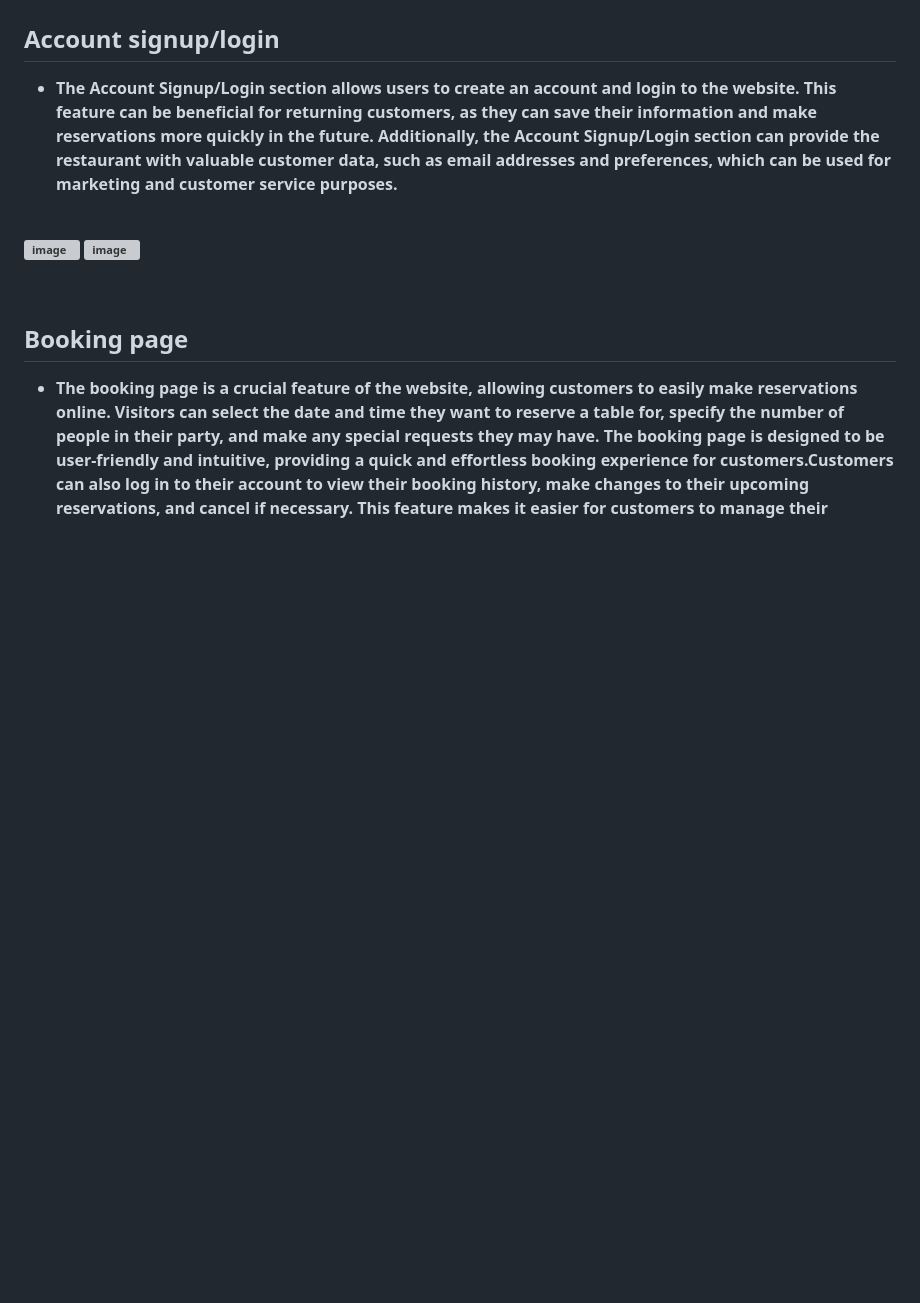
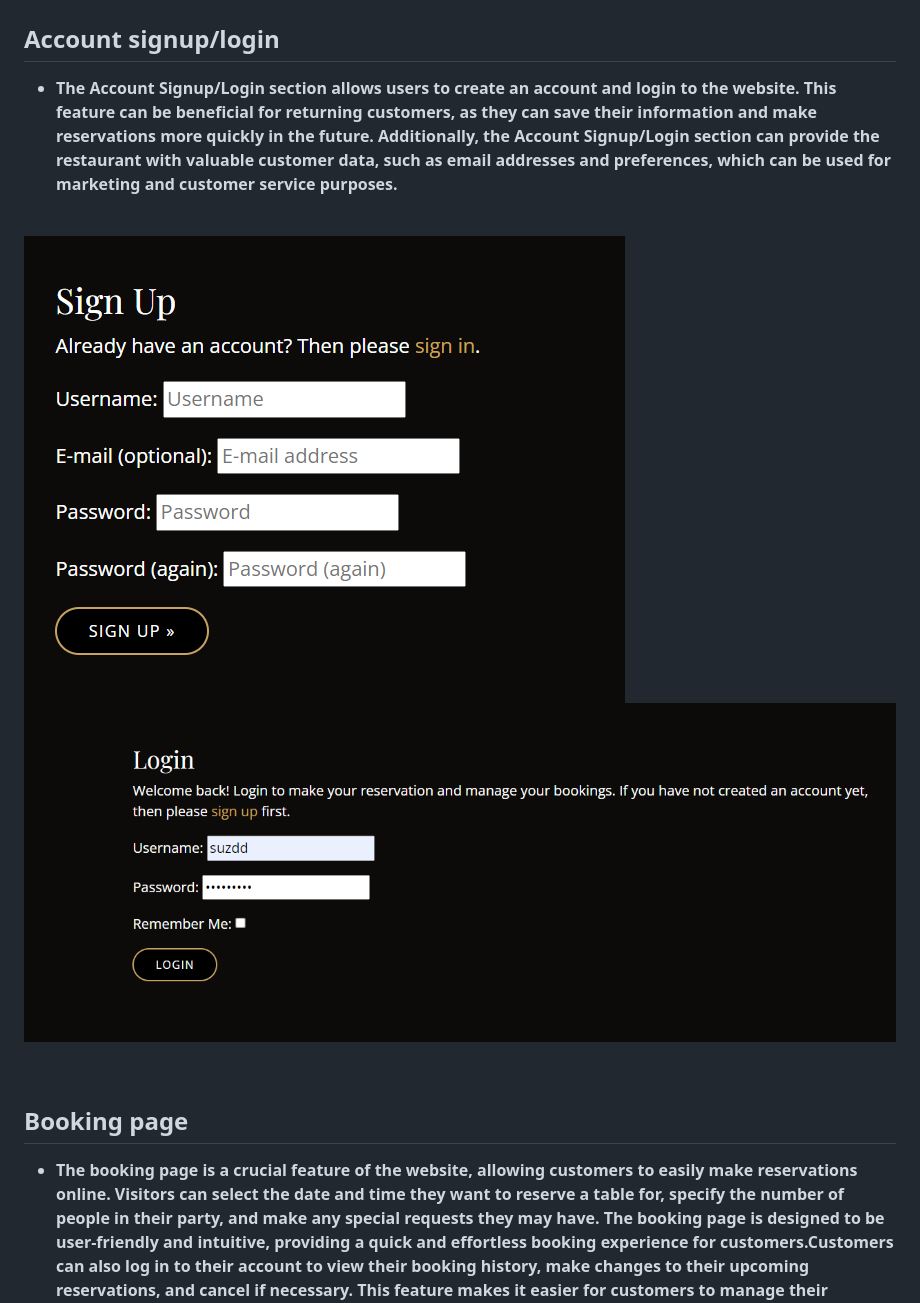
Before and after one commit to SuzanDewitz/TableFinder, a Markdown page: README.md, the part around the change printed below. GitHub-like rendering; blank space fills up the shorter version; grey boxes are pictures that could not be loaded.

Commit message:
Fix path to image in README file

```diff
--- a/README.md
+++ b/README.md
@@ -264,8 +264,8 @@ enlarged for easy access, ensuring a seamless booking experience.
 
 <br>
 
-![image](../TableFinder/docs/img/features/account.png)
-![image](../TableFinder/docs/img/features/login.png)
+![image](./docs/img/features/account.png)
+![image](./docs/img/features/login.png)
 
 <br>
 
```
Also changed, not shown: other parts of README.md (+11 -11 lines).
